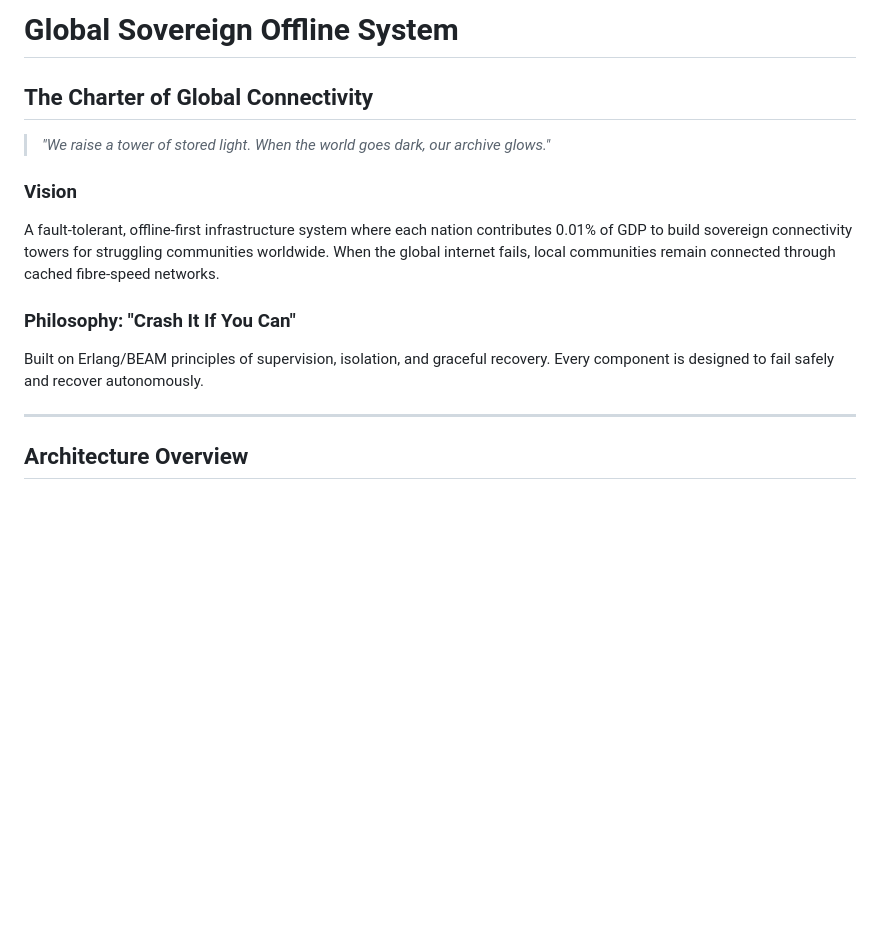
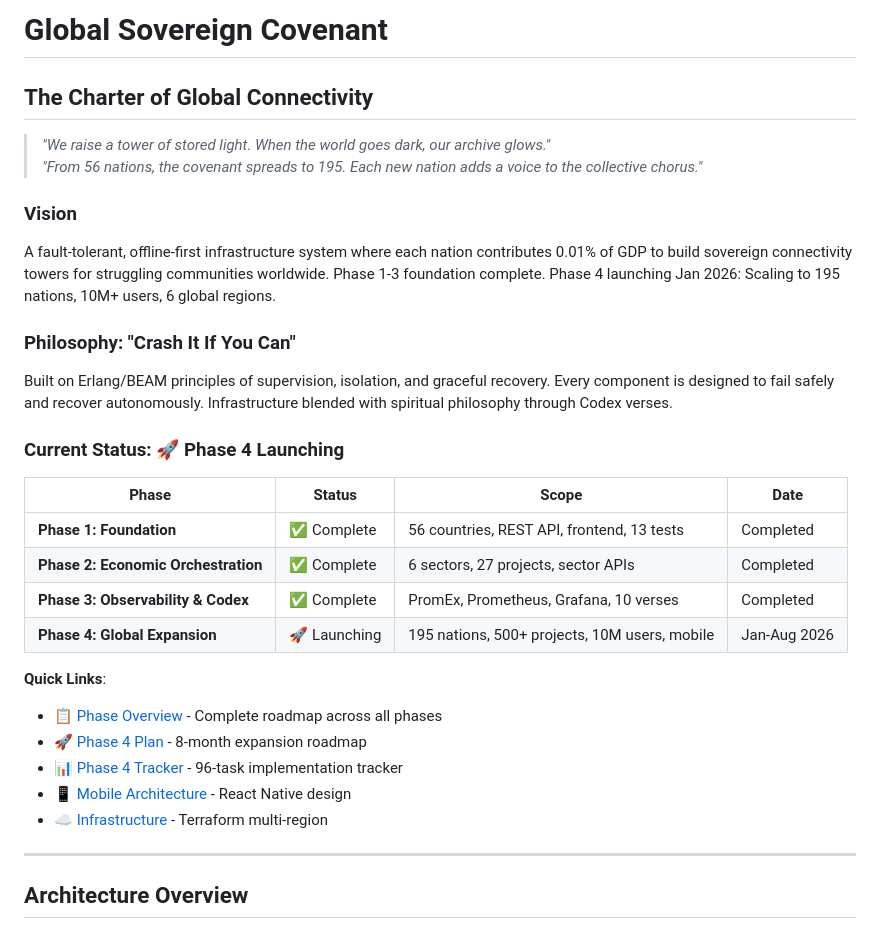
Before and after one commit to Vundla/Global-Signal_-Charter, a Markdown page: README.md, the part around the change. Drawn GitHub-style; blank space fills up the shorter version.

Commit message:
Phase 4 Launch Announcement in README
🚀 PHASE 4 GLOBAL EXPANSION LAUNCHING JANUARY 2026

Updated README.md with:
✅ Phase 4 status banner (🚀 Launching)
✅ Quick status table showing all phases
✅ Links to Phase 4 documentation:
   - PHASE4_PLAN.md (8-month roadmap)
   - PHASE4_TRACKER.md (96-task tracker)
   - PHASE4_MOBILE_ARCHITECTURE.md (React Native design)
   - terraform/PHASE4_INFRASTRUCTURE.md (Multi-region IaC)

Phase Progression:
✅ Phase 1: 56 nations, REST API, PWA frontend
✅ Phase 2: 6 sectors, 27 projects, sector APIs
✅ Phase 3: PromEx/Prometheus/Grafana, 10 Codex verses
🚀 Phase 4: 195 nations, 500+ projects, 10M users, mobile apps

Timeline:
📅 Tier 1 (Jan-Feb): Foundation - Multi-region, 195 countries, mobile MVP
📅 Tier 2 (Mar-Apr): Scale - 1M concurrent, push notifications
📅 Tier 3 (May-Jun): Enterprise - Governance dashboard, B2B webhooks
📅 Tier 4 (Jul-Aug): Optimization - Cost, carbon-neutral, app stores

Ready to build the global backbone 🌍

```diff
--- a/README.md
+++ b/README.md
@@ -1,15 +1,32 @@
-# Global Sovereign Offline System
+# Global Sovereign Covenant
 ## The Charter of Global Connectivity
 
 > *"We raise a tower of stored light. When the world goes dark, our archive glows."*
+> *"From 56 nations, the covenant spreads to 195. Each new nation adds a voice to the collective chorus."*
 
 ### Vision
 
-A fault-tolerant, offline-first infrastructure system where each nation contributes 0.01% of GDP to build sovereign connectivity towers for struggling communities worldwide. When the global internet fails, local communities remain connected through cached fibre-speed networks.
+A fault-tolerant, offline-first infrastructure system where each nation contributes 0.01% of GDP to build sovereign connectivity towers for struggling communities worldwide. Phase 1-3 foundation complete. Phase 4 launching Jan 2026: Scaling to 195 nations, 10M+ users, 6 global regions.
 
 ### Philosophy: "Crash It If You Can"
 
-Built on Erlang/BEAM principles of supervision, isolation, and graceful recovery. Every component is designed to fail safely and recover autonomously.
+Built on Erlang/BEAM principles of supervision, isolation, and graceful recovery. Every component is designed to fail safely and recover autonomously. Infrastructure blended with spiritual philosophy through Codex verses.
+
+### Current Status: 🚀 Phase 4 Launching
+
+| Phase | Status | Scope | Date |
+|-------|--------|-------|------|
+| **Phase 1: Foundation** | ✅ Complete | 56 countries, REST API, frontend, 13 tests | Completed |
+| **Phase 2: Economic Orchestration** | ✅ Complete | 6 sectors, 27 projects, sector APIs | Completed |
+| **Phase 3: Observability & Codex** | ✅ Complete | PromEx, Prometheus, Grafana, 10 verses | Completed |
+| **Phase 4: Global Expansion** | 🚀 Launching | 195 nations, 500+ projects, 10M users, mobile | Jan-Aug 2026 |
+
+**Quick Links**:
+- 📋 [Phase Overview](./PHASES_OVERVIEW.md) - Complete roadmap across all phases
+- 🚀 [Phase 4 Plan](./PHASE4_PLAN.md) - 8-month expansion roadmap
+- 📊 [Phase 4 Tracker](./PHASE4_TRACKER.md) - 96-task implementation tracker
+- 📱 [Mobile Architecture](./PHASE4_MOBILE_ARCHITECTURE.md) - React Native design
+- ☁️ [Infrastructure](./terraform/PHASE4_INFRASTRUCTURE.md) - Terraform multi-region
 
 ---
 
```
